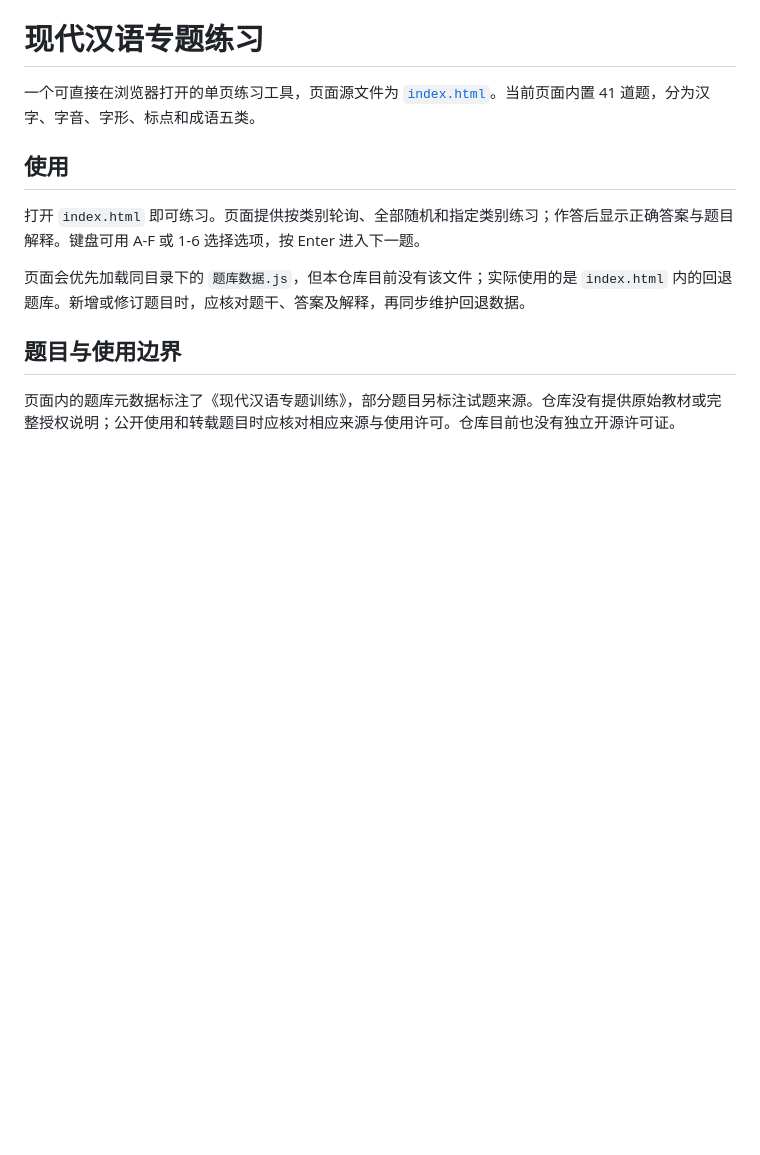
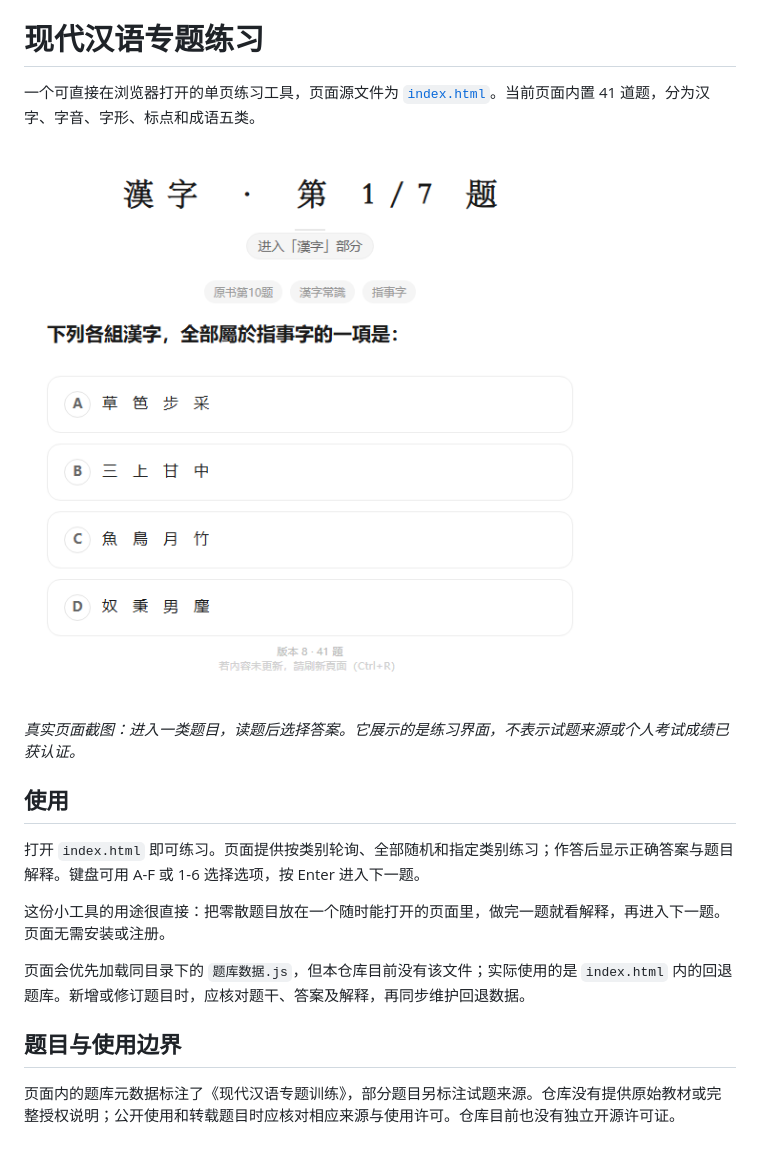
Before and after one commit to oficeroes/Chinese-for-F5-for-1, a Markdown page: README.md, the part around the change. Rendered like a GitHub page; pictures changed too: assets/quiz_preview.png (added); blank space fills up the shorter version.

Commit message:
Refine project overview with verified previews

```diff
--- a/README.md
+++ b/README.md
@@ -2,9 +2,15 @@
 
 一个可直接在浏览器打开的单页练习工具，页面源文件为 [`index.html`](index.html)。当前页面内置 41 道题，分为汉字、字音、字形、标点和成语五类。
 
+![从仓库 index.html 实际打开后截取的练习界面](assets/quiz_preview.png)
+
+*真实页面截图：进入一类题目，读题后选择答案。它展示的是练习界面，不表示试题来源或个人考试成绩已获认证。*
+
 ## 使用
 
 打开 `index.html` 即可练习。页面提供按类别轮询、全部随机和指定类别练习；作答后显示正确答案与题目解释。键盘可用 A-F 或 1-6 选择选项，按 Enter 进入下一题。
+
+这份小工具的用途很直接：把零散题目放在一个随时能打开的页面里，做完一题就看解释，再进入下一题。页面无需安装或注册。
 
 页面会优先加载同目录下的 `题库数据.js`，但本仓库目前没有该文件；实际使用的是 `index.html` 内的回退题库。新增或修订题目时，应核对题干、答案及解释，再同步维护回退数据。
 
```
